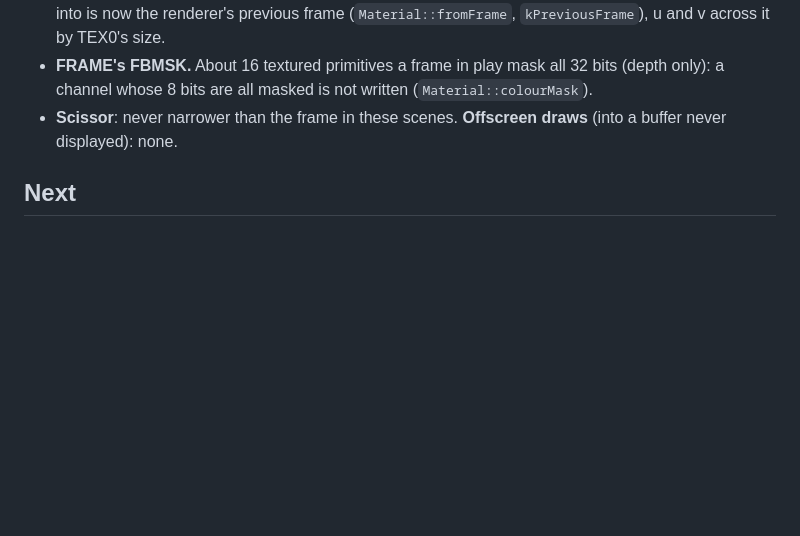
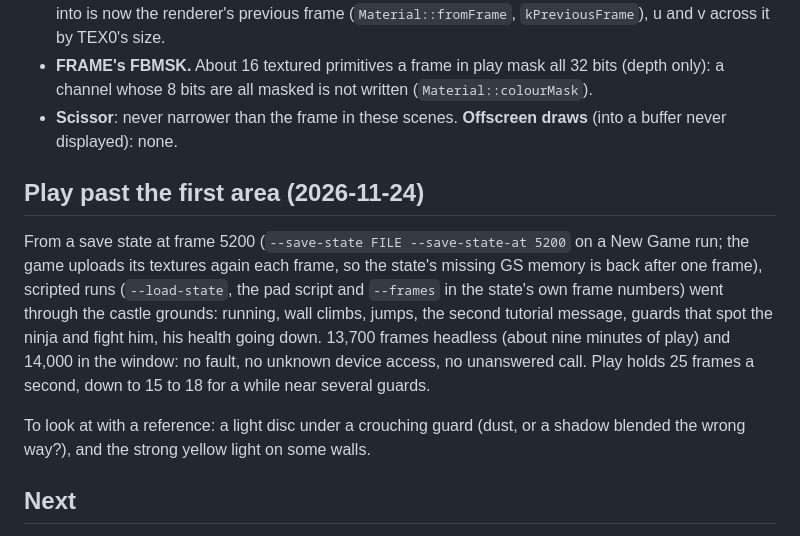
Before and after one commit to TheBozos/Shinobido_WOTN_Recomp, a Markdown page: docs/RECOMP_NOTES.md, the part around the change. GitHub-like rendering; blank space fills up the shorter version.

```diff
--- a/docs/RECOMP_NOTES.md
+++ b/docs/RECOMP_NOTES.md
@@ -274,6 +274,18 @@ cutscene and play:
   are all masked is not written (`Material::colourMask`).
 - **Scissor**: never narrower than the frame in these scenes. **Offscreen draws** (into a buffer never displayed): none.
 
+## Play past the first area (2026-11-24)
+
+From a save state at frame 5200 (`--save-state FILE --save-state-at 5200` on a New Game run; the game uploads its
+textures again each frame, so the state's missing GS memory is back after one frame), scripted runs (`--load-state`,
+the pad script and `--frames` in the state's own frame numbers) went through the castle grounds: running, wall climbs,
+jumps, the second tutorial message, guards that spot the ninja and fight him, his health going down. 13,700 frames
+headless (about nine minutes of play) and 14,000 in the window: no fault, no unknown device access, no unanswered
+call. Play holds 25 frames a second, down to 15 to 18 for a while near several guards.
+
+To look at with a reference: a light disc under a crouching guard (dust, or a shadow blended the wrong way?), and the
+strong yellow light on some walls.
+
 ## Next
 
 - Speed: the castle's load and the cutscene's start (frames 1500 to 1900 of the New Game run) at 15 frames a second.
```
Also changed, not shown: README.md (+5 -4 lines), docs/screenshots/2026-11-23-gameplay-castle.png, docs/screenshots/2026-11-23-opening-cutscene.png, docs/screenshots/2026-11-24-combat.png (added).
